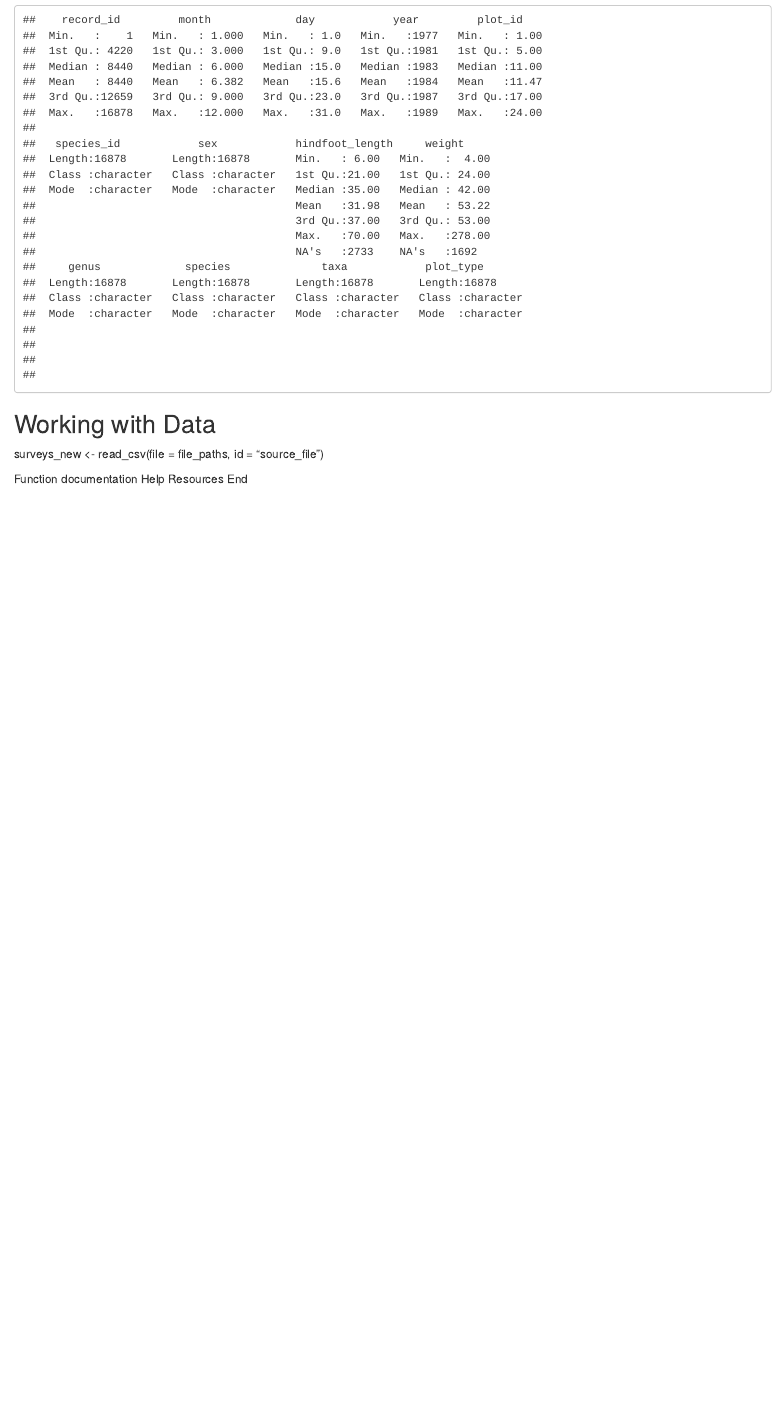
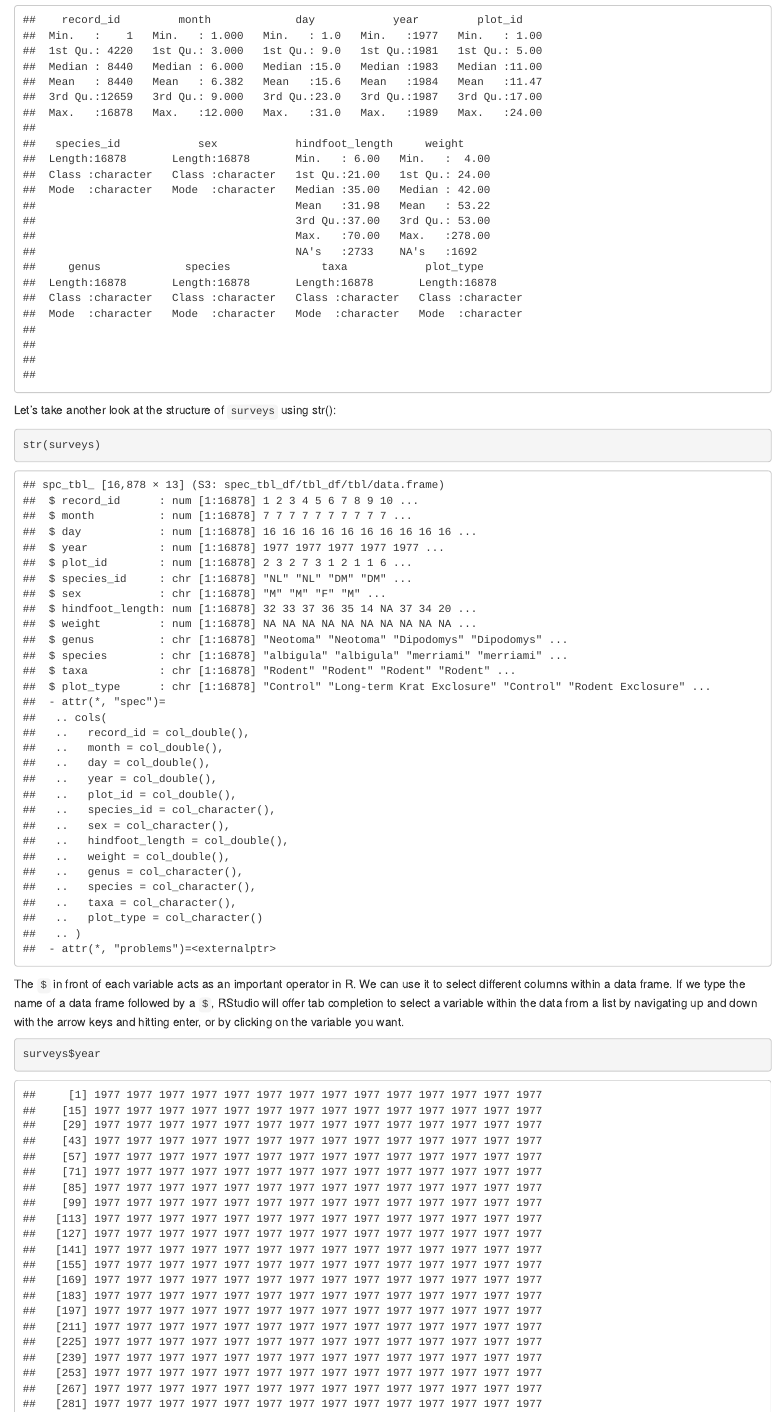
Before and after one commit to tesaunders/r-intro, an R Markdown document (index.Rmd): the page in a window 1100 px wide, from 11050 px down. Rendered offline with R 4.5, knitr and Pandoc, with nearby package versions.

Commit message:
Bit more

````diff
--- a/index.Rmd
+++ b/index.Rmd
@@ -332,7 +332,17 @@ We can get a useful summary of each numeric variable (coloumn) by using `summary
 summary(surveys)
 ```
 
+Let's take another look at the structure of `surveys` using str():
 
+```{r}
+str(surveys)
+```
+
+The `$` in front of each variable acts as an important operator in R. We can use it to select different columns within a data frame. If we type the name of a data frame followed by a `$`, RStudio will offer tab completion to select a variable within the data from a list by navigating up and down with the arrow keys and hitting enter, or by clicking on the variable you want.
+
+```{r}
+surveys$year
+```
 
 
 
````
